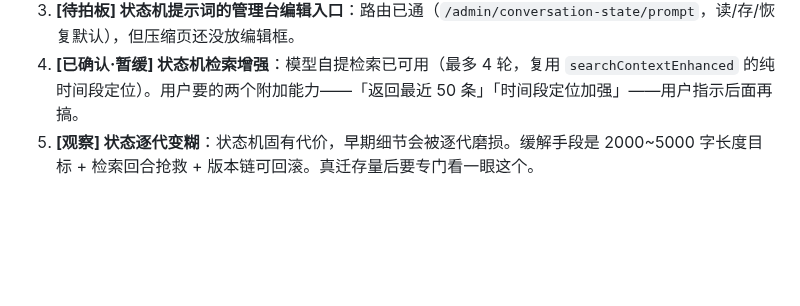
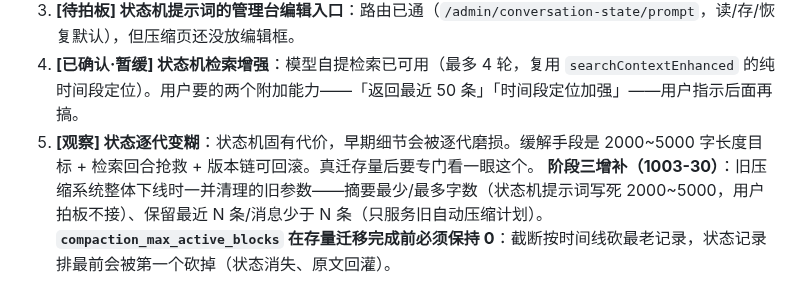
Before and after one commit to kejuanling/Heartbeat_Memory, a Markdown page: 工作流/05_遗留事项_待接手.md, the part around the change. Rendered like a GitHub page; blank space fills up the shorter version.

Commit message:
1003-30 记录：膨胀校验 P0 修复 + 悬浮球日志 + 参数生效范围结论；05 增补阶段三清理范围与 max_blocks 警告

```diff
--- a/工作流/05_遗留事项_待接手.md
+++ b/工作流/05_遗留事项_待接手.md
@@ -106,3 +106,4 @@
 3. **[待拍板] 状态机提示词的管理台编辑入口**：路由已通（`/admin/conversation-state/prompt`，读/存/恢复默认），但压缩页还没放编辑框。
 4. **[已确认·暂缓] 状态机检索增强**：模型自提检索已可用（最多 4 轮，复用 `searchContextEnhanced` 的纯时间段定位）。用户要的两个附加能力——「返回最近 50 条」「时间段定位加强」——用户指示后面再搞。
 5. **[观察] 状态逐代变糊**：状态机固有代价，早期细节会被逐代磨损。缓解手段是 2000~5000 字长度目标 + 检索回合抢救 + 版本链可回滚。真迁存量后要专门看一眼这个。
+**阶段三增补（1003-30）**：旧压缩系统整体下线时一并清理的旧参数——摘要最少/最多字数（状态机提示词写死 2000~5000，用户拍板不接）、保留最近 N 条/消息少于 N 条（只服务旧自动压缩计划）。**`compaction_max_active_blocks` 在存量迁移完成前必须保持 0**：截断按时间线砍最老记录，状态记录排最前会被第一个砍掉（状态消失、原文回灌）。
```
